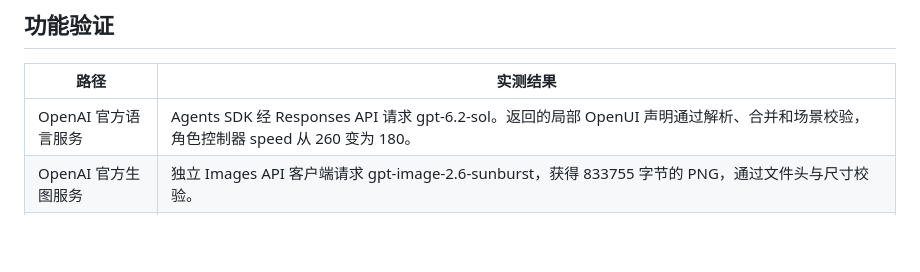
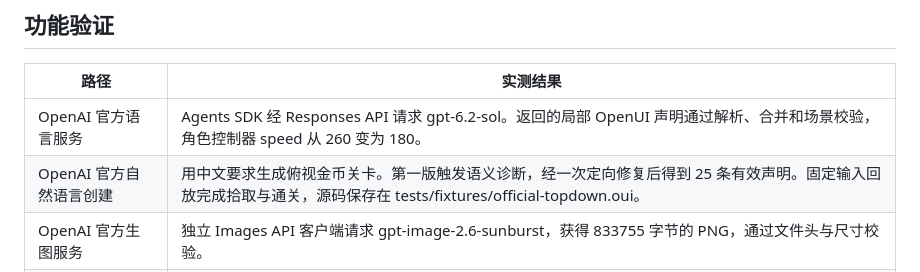
Before and after one commit to jdfsank/ptah-oul, a Markdown page: docs/verification.md, the part around the change. Drawn GitHub-style; blank space fills up the shorter version.

Commit message:
Include verified official-model level, playable regression and editor preview

```diff
--- a/docs/verification.md
+++ b/docs/verification.md
@@ -7,6 +7,7 @@
 | 路径 | 实测结果 |
 | --- | --- |
 | OpenAI 官方语言服务 | Agents SDK 经 Responses API 请求 gpt-6.2-sol。返回的局部 OpenUI 声明通过解析、合并和场景校验，角色控制器 speed 从 260 变为 180。 |
+| OpenAI 官方自然语言创建 | 用中文要求生成俯视金币关卡。第一版触发语义诊断，经一次定向修复后得到 25 条有效声明。固定输入回放完成拾取与通关，源码保存在 tests/fixtures/official-topdown.oui。 |
 | OpenAI 官方生图服务 | 独立 Images API 客户端请求 gpt-image-2.6-sunburst，获得 833755 字节的 PNG，通过文件头与尺寸校验。 |
 | 两种兼容接口 | 本地协议服务覆盖 Responses、Chat Completions、独立地址和凭据、正常结束、输出截断和同事务重放。 |
 | 游戏运行 | 平台跳跃、俯视收集均通过计分、到达终点、锁定输入、重开恢复测试。另测薄墙连续碰撞、时钟、实例身份和生命周期。 |
```
Also changed, not shown: README.md (+4 -0 lines), docs/studio.jpg (added), 3 other files.
